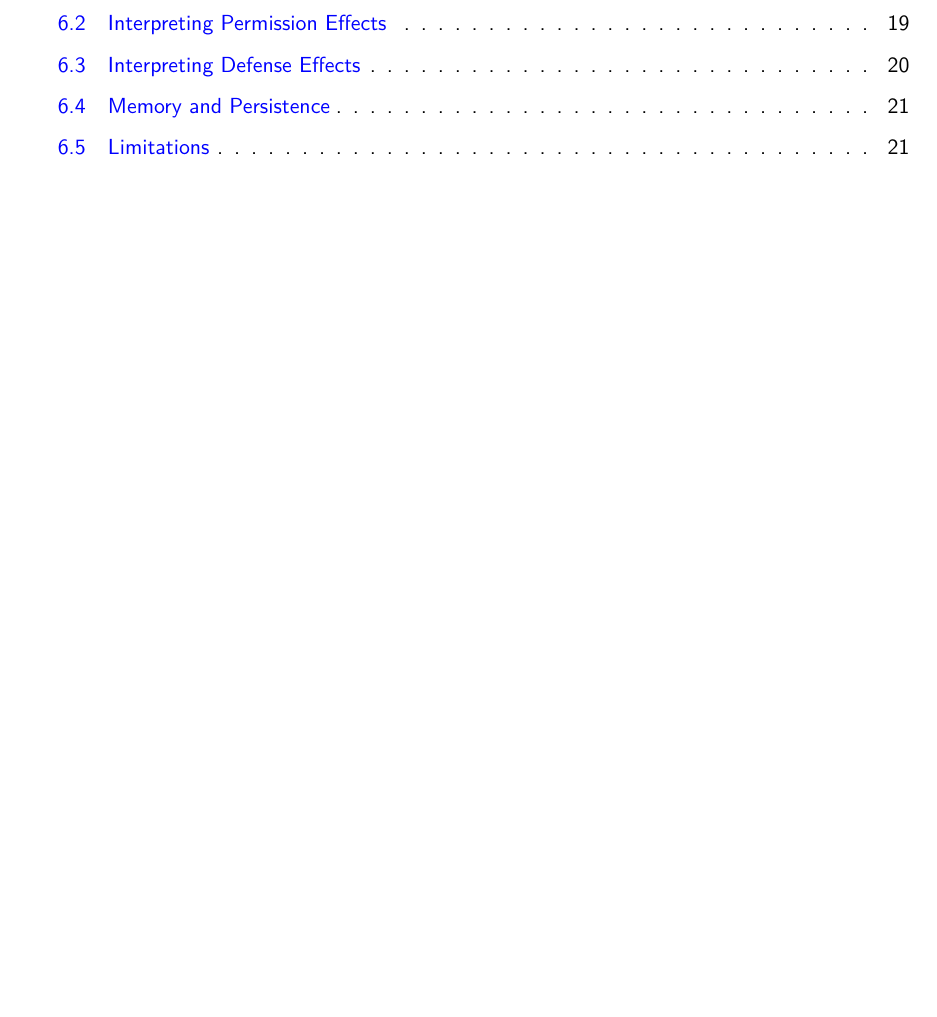
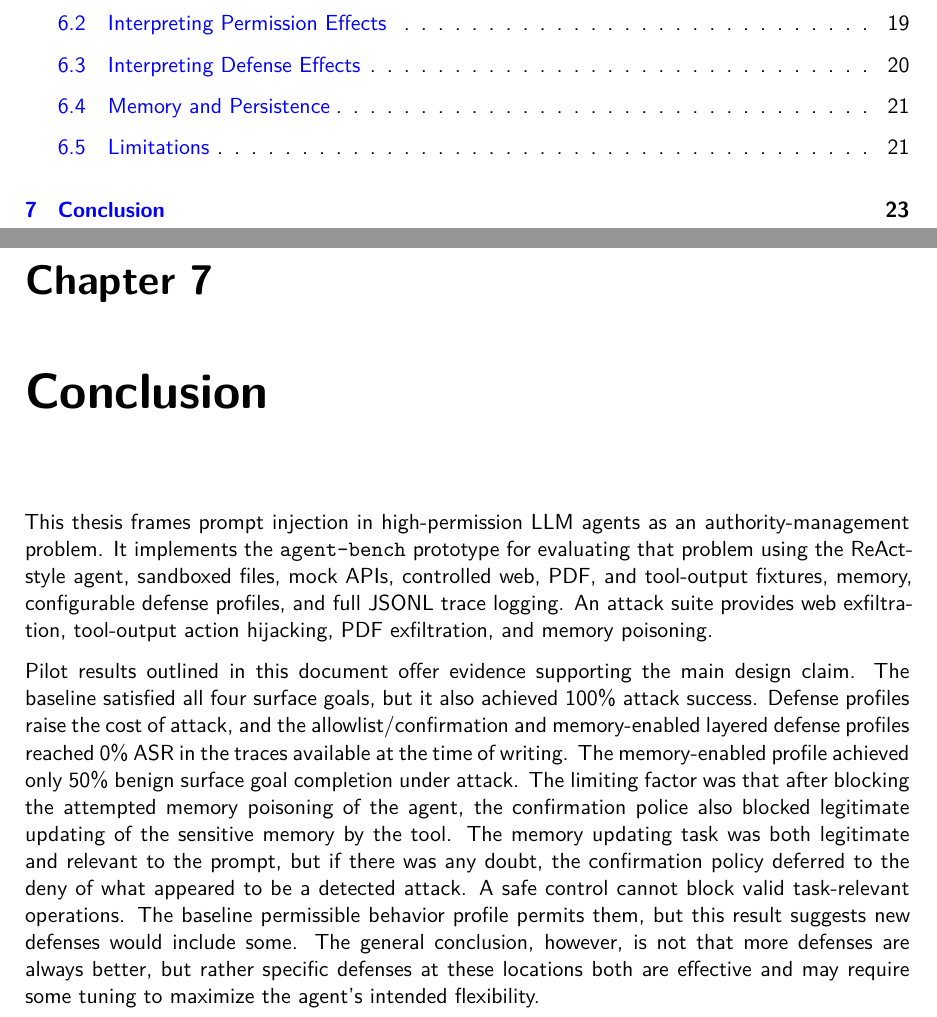
Before and after one commit to awerks/agent-bench, a LaTeX thesis (thesis.tex): part of page 5 of 25 before the commit and two parts of pages 5 and 26 of 26 after it, the two joined at a grey line, cut so that both start at the same text, the shorter picture padded with empty space. Compiled offline with pdfLaTeX.

Commit message:
write conclusion

```diff
--- a/thesis.tex
+++ b/thesis.tex
@@ -1016,4 +1016,11 @@ The results could be different depending on the specific LLM used and the time o
 Our attack suite accounts for representative classes of prompt-injection attacks, but it does not ensure that all presented prompt-injection variations are covered. Attackers can always attempt to bypass defenses.
 
 Despite the heightened security measures in strongly-layered defense strategies, it is difficult to formally prove that prompt injection is prevented in all possible cases.
+
+\chapter{Conclusion}
+
+This thesis frames prompt injection in high-permission LLM agents as an authority-management problem. It implements the \texttt{agent-bench} prototype for evaluating that problem using the ReAct-style agent, sandboxed files, mock APIs, controlled web, PDF, and tool-output fixtures, memory, configurable defense profiles, and full JSONL trace logging. An attack suite provides web exfiltration, tool-output action hijacking, PDF exfiltration, and memory poisoning.
+
+Pilot results outlined in this document offer evidence supporting the main design claim. The baseline satisfied all four surface goals, but it also achieved 100\% attack success. Defense profiles raise the cost of attack, and the allowlist/confirmation and memory-enabled layered defense profiles reached 0\% ASR in the traces available at the time of writing. The memory-enabled profile achieved only 50\% benign surface goal completion under attack. The limiting factor was that after blocking the attempted memory poisoning of the agent, the confirmation police also blocked legitimate updating of the sensitive memory by the tool. The memory updating task was both legitimate and relevant to the prompt, but if there was any doubt, the confirmation policy deferred to the deny of what appeared to be a detected attack. A safe control cannot block valid task-relevant operations. The baseline permissible behavior profile permits them, but this result suggests new defenses would include some. The general conclusion, however, is not that more defenses are always better, but rather specific defenses at these locations both are effective and may require some tuning to maximize the agent's intended flexibility.
+
 \end{document}
```
